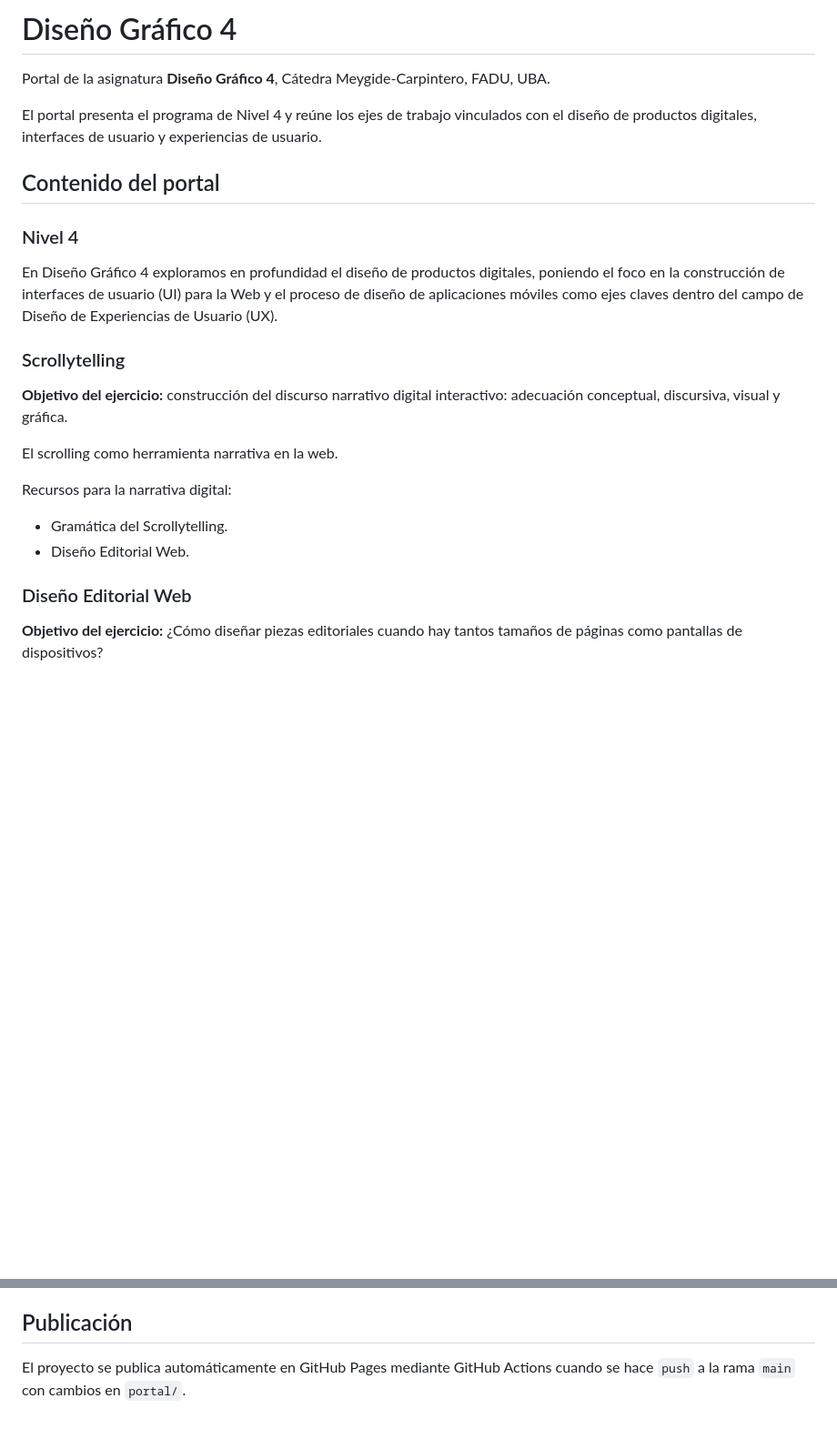
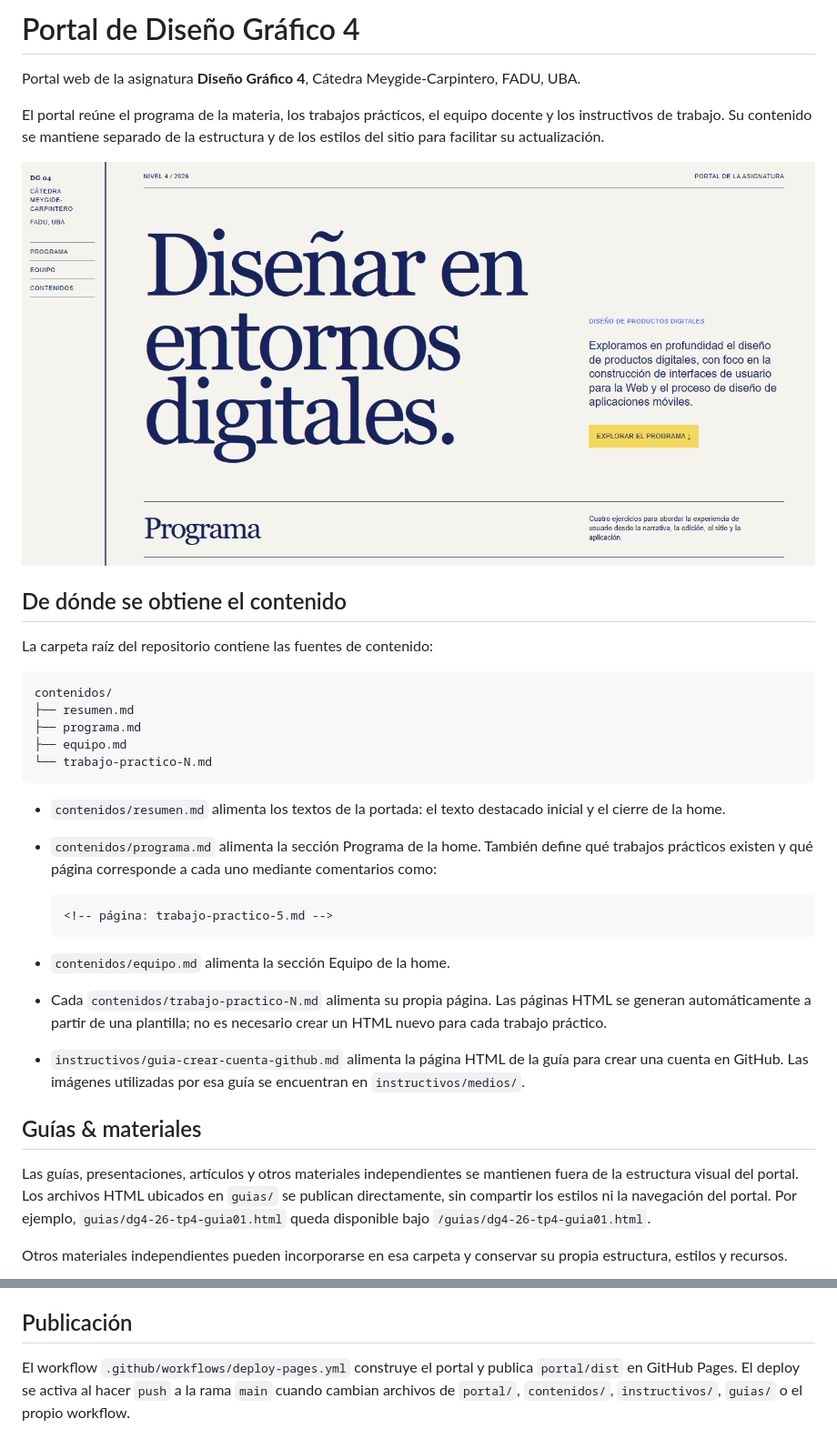
Before and after one commit to fadu-DG-4/fadu-DG-4.github.io, a Markdown page: portal/README.md, 2 parts joined by grey strips. Shown: that part at 91% size. Rendered like a GitHub page; pictures changed too: portal/assets/fadu-dg4-portal-cover.png (added); blank space fills up the shorter version.

Commit message:
Actualización y reoganización

````diff
--- a/portal/README.md
+++ b/portal/README.md
@@ -1,27 +1,37 @@
-# Diseño Gráfico 4
+# Portal de Diseño Gráfico 4
 
-Portal de la asignatura **Diseño Gráfico 4**, Cátedra Meygide-Carpintero, FADU, UBA.
+Portal web de la asignatura **Diseño Gráfico 4**, Cátedra Meygide-Carpintero, FADU, UBA.
 
-El portal presenta el programa de Nivel 4 y reúne los ejes de trabajo vinculados con el diseño de productos digitales, interfaces de usuario y experiencias de usuario.
+El portal reúne el programa de la materia, los trabajos prácticos, el equipo docente y los instructivos de trabajo. Su contenido se mantiene separado de la estructura y de los estilos del sitio para facilitar su actualización.
 
-## Contenido del portal
+![Portada del portal de Diseño Gráfico 4](assets/fadu-dg4-portal-cover.png)
 
-### Nivel 4
+## De dónde se obtiene el contenido
 
-En Diseño Gráfico 4 exploramos en profundidad el diseño de productos digitales, poniendo el foco en la construcción de interfaces de usuario (UI) para la Web y el proceso de diseño de aplicaciones móviles como ejes claves dentro del campo de Diseño de Experiencias de Usuario (UX).
+La carpeta raíz del repositorio contiene las fuentes de contenido:
 
-### Scrollytelling
+```text
+contenidos/
+├── resumen.md
+├── programa.md
+├── equipo.md
+└── trabajo-practico-N.md
+```
 
-**Objetivo del ejercicio:** construcción del discurso narrativo digital interactivo: adecuación conceptual, discursiva, visual y gráfica.
+- `contenidos/resumen.md` alimenta los textos de la portada: el texto destacado inicial y el cierre de la home.
+- `contenidos/programa.md` alimenta la sección Programa de la home. También define qué trabajos prácticos existen y qué página corresponde a cada uno mediante comentarios como:
 
-El scrolling como herramienta narrativa en la web.
+  ```md
+  <!-- página: trabajo-practico-5.md -->
+  ```
 
-Recursos para la narrativa digital:
+- `contenidos/equipo.md` alimenta la sección Equipo de la home.
+- Cada `contenidos/trabajo-practico-N.md` alimenta su propia página. Las páginas HTML se generan automáticamente a partir de una plantilla; no es necesario crear un HTML nuevo para cada trabajo práctico.
+- `instructivos/guia-crear-cuenta-github.md` alimenta la página HTML de la guía para crear una cuenta en GitHub. Las imágenes utilizadas por esa guía se encuentran en `instructivos/medios/`.
 
-- Gramática del Scrollytelling.
-- Diseño Editorial Web.
+## Guías & materiales
 
-### Diseño Editorial Web
+Las guías, presentaciones, artículos y otros materiales independientes se mantienen fuera de la estructura visual del portal. Los archivos HTML ubicados en `guias/` se publican directamente, sin compartir los estilos ni la navegación del portal. Por ejemplo, `guias/dg4-26-tp4-guia01.html` queda disponible bajo `/guias/dg4-26-tp4-guia01.html`.
 
-**Objetivo del ejercicio:** ¿Cómo diseñar piezas editoriales cuando hay tantos tamaños de páginas como pantallas de dispositivos?
+Otros materiales independientes pueden incorporarse en esa carpeta y conservar su propia estructura, estilos y recursos.
 
@@ -77,4 +98,4 @@ La versión compilada se genera en `dist/`.
 
 ## Publicación
 
-El proyecto se publica automáticamente en GitHub Pages mediante GitHub Actions cuando se hace `push` a la rama `main` con cambios en `portal/`.
+El workflow `.github/workflows/deploy-pages.yml` construye el portal y publica `portal/dist` en GitHub Pages. El deploy se activa al hacer `push` a la rama `main` cuando cambian archivos de `portal/`, `contenidos/`, `instructivos/`, `guias/` o el propio workflow.
````
Also changed, not shown: other parts of portal/README.md (+35 -24 lines), README.md (+14 -45 lines), assets/fadu-dg4-portal.png (added), portal/assets/fadu-dg4-guias-cover.jpg (added).
